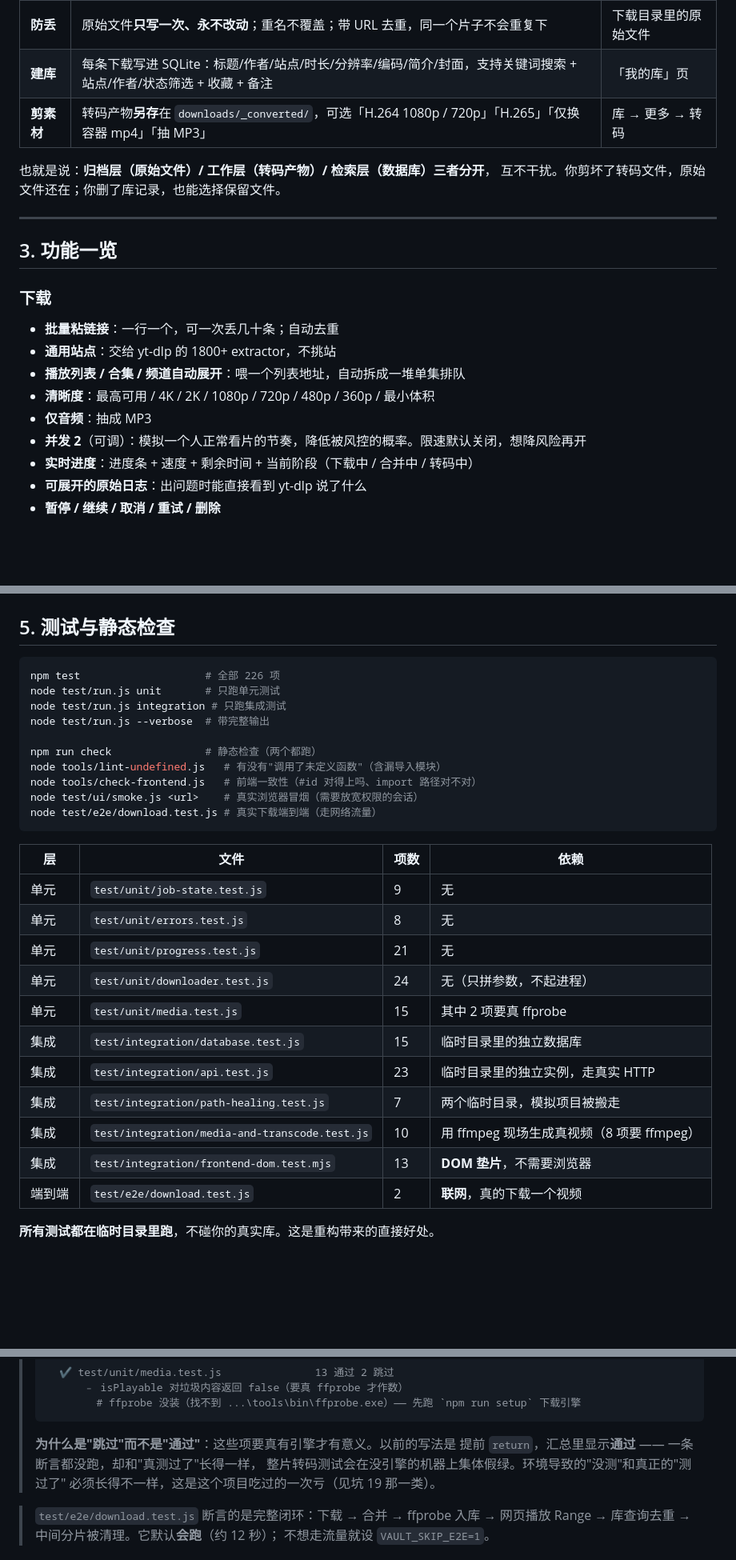
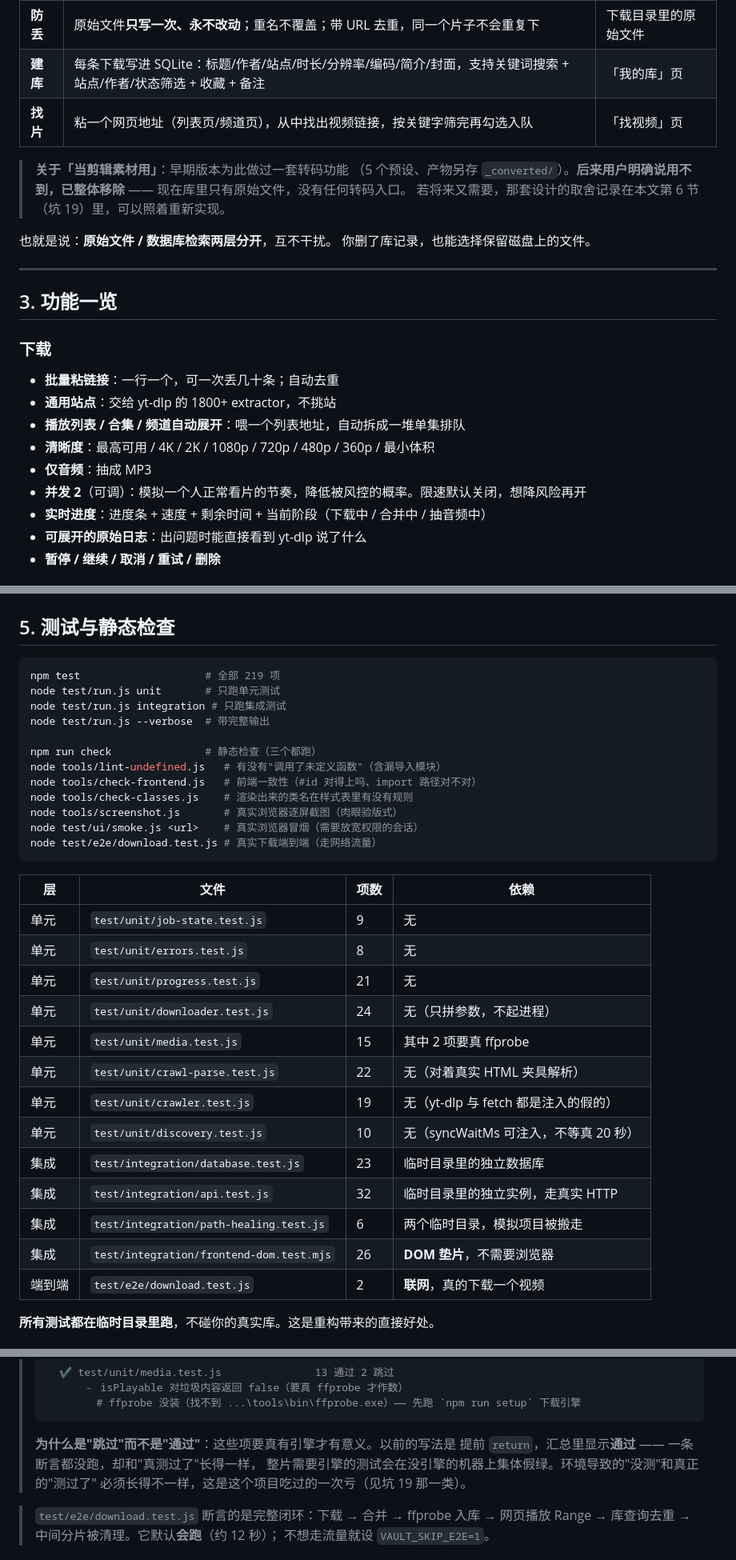
Before and after one commit to zhaoxiancong/video-vault, a Markdown page: README.md, 3 parts joined by grey strips. Shown at 80% size. Rendered like a GitHub page; blank space fills up the shorter version.

Commit message:
docs: README 同步移除转码（功能清单/代码结构/测试表/项数 219），历史坑条目保留并标注

````diff
--- a/README.md
+++ b/README.md
@@ -35,10 +35,15 @@
 |---|---|---|
 | **防丢** | 原始文件**只写一次、永不改动**；重名不覆盖；带 URL 去重，同一个片子不会重复下 | 下载目录里的原始文件 |
 | **建库** | 每条下载写进 SQLite：标题/作者/站点/时长/分辨率/编码/简介/封面，支持关键词搜索 + 站点/作者/状态筛选 + 收藏 + 备注 | 「我的库」页 |
-| **剪素材** | 转码产物**另存**在 `downloads/_converted/`，可选「H.264 1080p / 720p」「H.265」「仅换容器 mp4」「抽 MP3」 | 库 → 更多 → 转码 |
+| **找片** | 粘一个网页地址（列表页/频道页），从中找出视频链接，按关键字筛完再勾选入队 | 「找视频」页 |
 
-也就是说：**归档层（原始文件）/ 工作层（转码产物）/ 检索层（数据库）三者分开**，
-互不干扰。你剪坏了转码文件，原始文件还在；你删了库记录，也能选择保留文件。
+> **关于「当剪辑素材用」**：早期版本为此做过一套转码功能
+> （5 个预设、产物另存 `_converted/`）。**后来用户明确说用不到，已整体移除** ——
+> 现在库里只有原始文件，没有任何转码入口。
+> 若将来又需要，那套设计的取舍记录在本文第 6 节（坑 19）里，可以照着重新实现。
+
+也就是说：**原始文件 / 数据库检索两层分开**，互不干扰。
+你删了库记录，也能选择保留磁盘上的文件。
 
 ---
 
@@ -51,7 +56,7 @@
 - **清晰度**：最高可用 / 4K / 2K / 1080p / 720p / 480p / 360p / 最小体积
 - **仅音频**：抽成 MP3
 - **并发 2**（可调）：模拟一个人正常看片的节奏，降低被风控的概率。限速默认关闭，想降风险再开
-- **实时进度**：进度条 + 速度 + 剩余时间 + 当前阶段（下载中 / 合并中 / 转码中）
+- **实时进度**：进度条 + 速度 + 剩余时间 + 当前阶段（下载中 / 合并中 / 抽音频中）
 - **可展开的原始日志**：出问题时能直接看到 yt-dlp 说了什么
 - **暂停 / 继续 / 取消 / 重试 / 删除**
 
@@ -236,14 +232,16 @@ const scheduler = createScheduler(config, { repo, downloader, media, settings })
 ## 5. 测试与静态检查
 
 ```powershell
-npm test                    # 全部 226 项
+npm test                    # 全部 219 项
 node test/run.js unit       # 只跑单元测试
 node test/run.js integration # 只跑集成测试
 node test/run.js --verbose  # 带完整输出
 
-npm run check               # 静态检查（两个都跑）
+npm run check               # 静态检查（三个都跑）
 node tools/lint-undefined.js   # 有没有"调用了未定义函数"（含漏导入模块）
 node tools/check-frontend.js   # 前端一致性（#id 对得上吗、import 路径对不对）
+node tools/check-classes.js    # 渲染出来的类名在样式表里有没有规则
+node tools/screenshot.js       # 真实浏览器逐屏截图（肉眼验版式）
 node test/ui/smoke.js <url>    # 真实浏览器冒烟（需要放宽权限的会话）
 node test/e2e/download.test.js # 真实下载端到端（走网络流量）
 ```
@@ -255,11 +253,13 @@ node test/e2e/download.test.js # 真实下载端到端（走网络流量）
 | 单元 | `test/unit/progress.test.js` | 21 | 无 |
 | 单元 | `test/unit/downloader.test.js` | 24 | 无（只拼参数，不起进程） |
 | 单元 | `test/unit/media.test.js` | 15 | 其中 2 项要真 ffprobe |
-| 集成 | `test/integration/database.test.js` | 15 | 临时目录里的独立数据库 |
-| 集成 | `test/integration/api.test.js` | 23 | 临时目录里的独立实例，走真实 HTTP |
-| 集成 | `test/integration/path-healing.test.js` | 7 | 两个临时目录，模拟项目被搬走 |
-| 集成 | `test/integration/media-and-transcode.test.js` | 10 | 用 ffmpeg 现场生成真视频（8 项要 ffmpeg） |
-| 集成 | `test/integration/frontend-dom.test.mjs` | 13 | **DOM 垫片**，不需要浏览器 |
+| 单元 | `test/unit/crawl-parse.test.js` | 22 | 无（对着真实 HTML 夹具解析） |
+| 单元 | `test/unit/crawler.test.js` | 19 | 无（yt-dlp 与 fetch 都是注入的假的） |
+| 单元 | `test/unit/discovery.test.js` | 10 | 无（syncWaitMs 可注入，不等真 20 秒） |
+| 集成 | `test/integration/database.test.js` | 23 | 临时目录里的独立数据库 |
+| 集成 | `test/integration/api.test.js` | 32 | 临时目录里的独立实例，走真实 HTTP |
+| 集成 | `test/integration/path-healing.test.js` | 6 | 两个临时目录，模拟项目被搬走 |
+| 集成 | `test/integration/frontend-dom.test.mjs` | 26 | **DOM 垫片**，不需要浏览器 |
 | 端到端 | `test/e2e/download.test.js` | 2 | **联网**，真的下载一个视频 |
 
 **所有测试都在临时目录里跑**，不碰你的真实库。这是重构带来的直接好处。
@@ -277,7 +277,7 @@ node test/e2e/download.test.js # 真实下载端到端（走网络流量）
 >
 > **为什么是"跳过"而不是"通过"**：这些项要真有引擎才有意义。以前的写法是
 > 提前 `return`，汇总里显示**通过** —— 一条断言都没跑，却和"真测过了"长得一样，
-> 整片转码测试会在没引擎的机器上集体假绿。环境导致的"没测"和真正的"测过了"
+> 整片需要引擎的测试会在没引擎的机器上集体假绿。环境导致的"没测"和真正的"测过了"
 > 必须长得不一样，这是这个项目吃过的一次亏（见坑 19 那一类）。
 
 
````
Also changed, not shown: other parts of README.md (+18 -16 lines).
